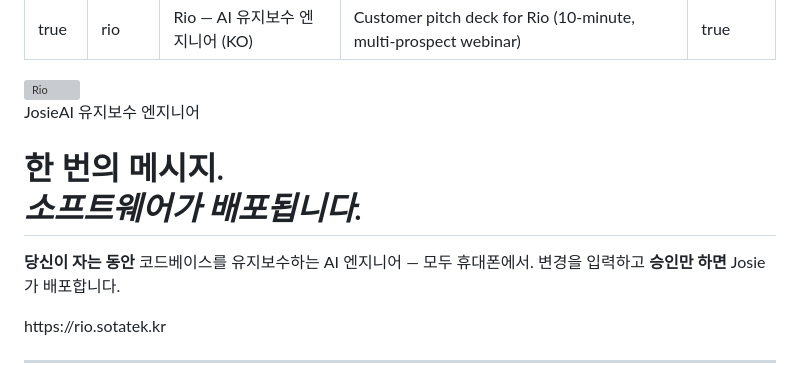
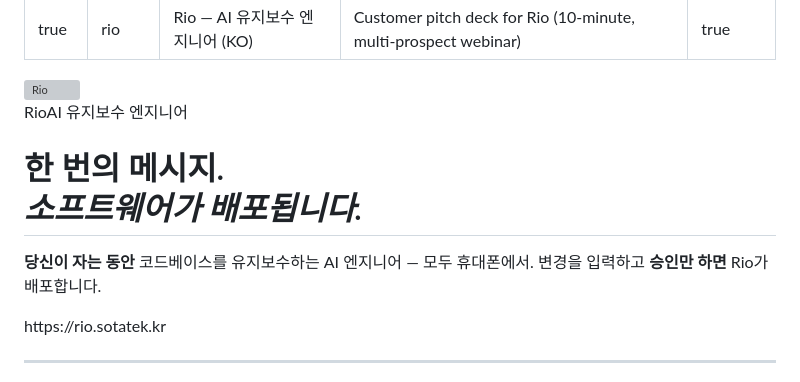
Before and after one commit to maivandangkhoa/rio-deck, a Markdown page: slides.ko.md, the part around the change. Drawn GitHub-style; grey boxes are pictures that could not be loaded.

Commit message:
Deck: rename brand from Josie to Rio on slide 1 (all language versions)
Co-Authored-By: Claude Sonnet 4.6 <noreply@anthropic.com>

```diff
--- a/slides.ko.md
+++ b/slides.ko.md
@@ -25,12 +25,12 @@ view only); comments starting with `_class:` are Marp layout directives.
 <div class="title-row">
   <img src="assets/robot.svg" alt="Rio">
   <div>
-    <div class="brand-row"><span class="brand">Josie</span><span class="eyebrow">AI 유지보수 엔지니어</span></div>
+    <div class="brand-row"><span class="brand">Rio</span><span class="eyebrow">AI 유지보수 엔지니어</span></div>
     <h1>한 번의 메시지.<br><em>소프트웨어가 배포됩니다.</em></h1>
   </div>
 </div>
 
-<p class="sub"><strong>당신이 자는 동안</strong> 코드베이스를 유지보수하는 AI 엔지니어 — 모두 휴대폰에서. 변경을 입력하고 <strong>승인만 하면</strong> Josie가 배포합니다.</p>
+<p class="sub"><strong>당신이 자는 동안</strong> 코드베이스를 유지보수하는 AI 엔지니어 — 모두 휴대폰에서. 변경을 입력하고 <strong>승인만 하면</strong> Rio가 배포합니다.</p>
 
 <p class="url">https://rio.sotatek.kr</p>
 
```
Also changed, not shown: slides.md (+2 -2 lines), slides.vi.md (+2 -2 lines).
